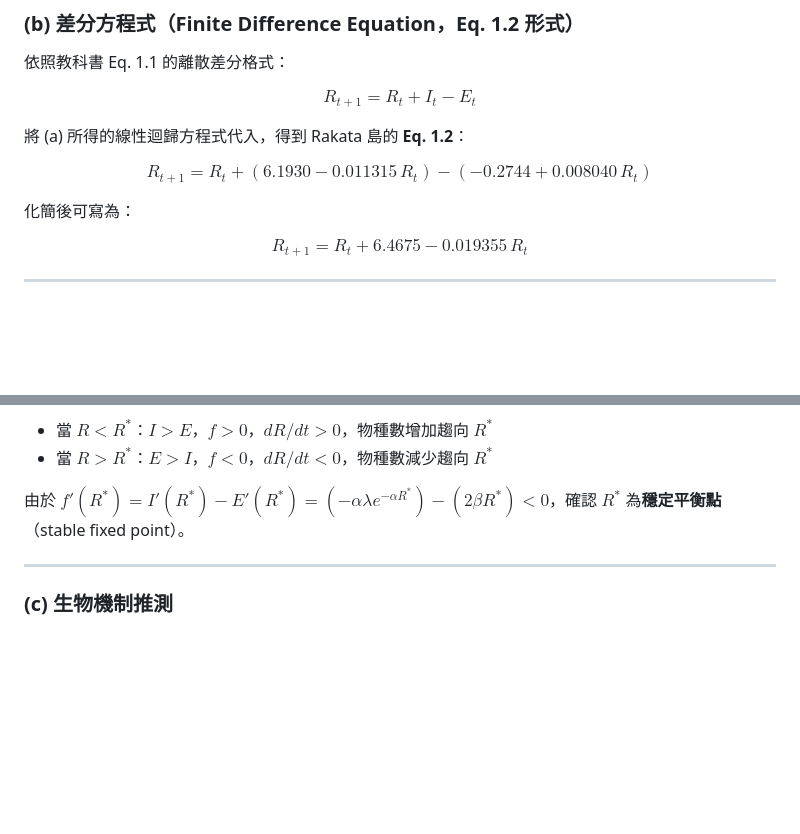
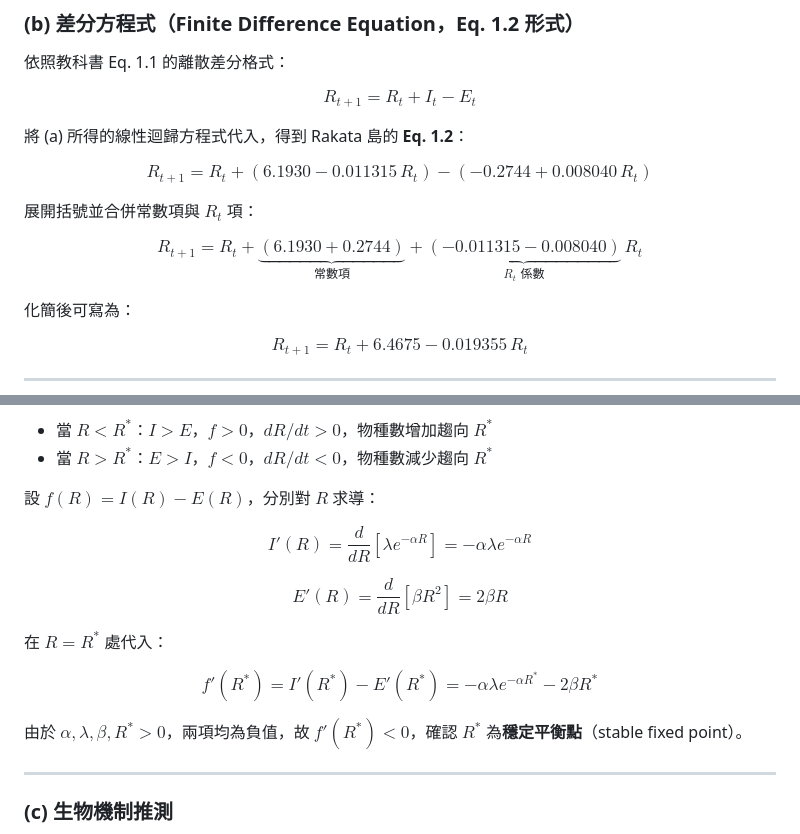
Before and after one commit to Stanley-1013/Biological-System-Modeling-and-Analysis, a Markdown page: Homework/hw1/SOLUTION.md, 2 parts joined by grey strips. GitHub-like rendering; blank space fills up the shorter version.

```diff
--- a/Homework/hw1/SOLUTION.md
+++ b/Homework/hw1/SOLUTION.md
@@ -72,6 +72,10 @@ $$R_{t+1} = R_t + I_t - E_t$$
 將 (a) 所得的線性迴歸方程式代入，得到 Rakata 島的 **Eq. 1.2**：
 
 $$\boxed{R_{t+1} = R_t + (6.1930 - 0.011315\, R_t) - (-0.2744 + 0.008040\, R_t)}$$
+
+展開括號並合併常數項與 $R_t$ 項：
+
+$$R_{t+1} = R_t + \underbrace{(6.1930 + 0.2744)}_{\text{常數項}} + \underbrace{(-0.011315 - 0.008040)}_{\text{}R_t\text{ 係數}}\, R_t$$
 
 化簡後可寫為：
 
@@ -197,7 +201,17 @@ $$\boxed{R^* \approx 217 \text{ 個物種}}$$
 - 當 $R < R^*$：$I > E$，$f > 0$，$dR/dt > 0$，物種數增加趨向 $R^*$
 - 當 $R > R^*$：$E > I$，$f < 0$，$dR/dt < 0$，物種數減少趨向 $R^*$
 
-由於 $f'(R^*) = I'(R^*) - E'(R^*) = (-\alpha\lambda e^{-\alpha R^*}) - (2\beta R^*) < 0$，確認 $R^*$ 為**穩定平衡點**（stable fixed point）。
+設 $f(R) = I(R) - E(R)$，分別對 $R$ 求導：
+
+$$I'(R) = \frac{d}{dR}\!\left[\lambda e^{-\alpha R}\right] = -\alpha\lambda e^{-\alpha R}$$
+
+$$E'(R) = \frac{d}{dR}\!\left[\beta R^2\right] = 2\beta R$$
+
+在 $R = R^*$ 處代入：
+
+$$f'(R^*) = I'(R^*) - E'(R^*) = -\alpha\lambda e^{-\alpha R^*} - 2\beta R^*$$
+
+由於 $\alpha, \lambda, \beta, R^* > 0$，兩項均為負值，故 $f'(R^*) < 0$，確認 $R^*$ 為**穩定平衡點**（stable fixed point）。
 
 ---
 
```
Also changed, not shown: Homework/hw1/TUTORIAL.md (+24 -2 lines).
